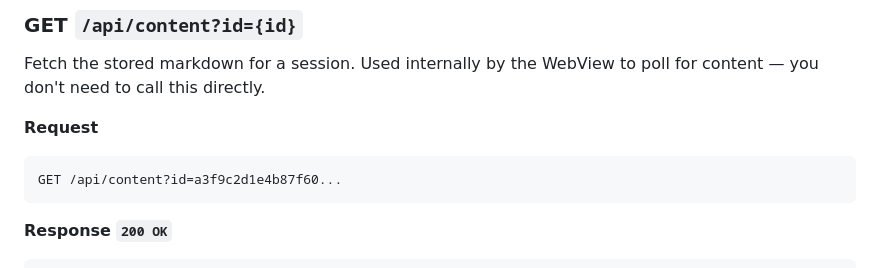
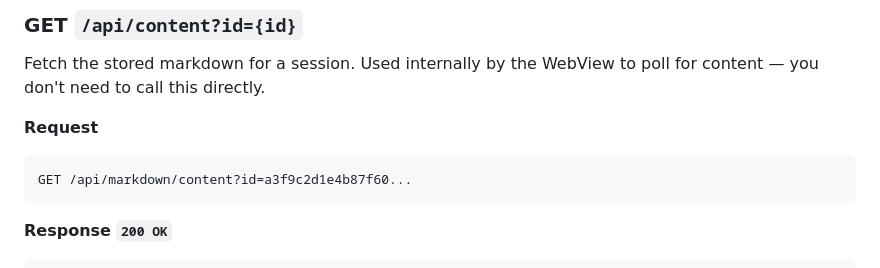
Before and after one commit to Arman-Sadeghi-2003/Markdown_reader, a Markdown page: README.md, the part around the change. Drawn GitHub-style.

Commit message:
Change API endpoint from /api/content to /api/markdown/content
Update API endpoint in README for markdown content.

````diff
--- a/README.md
+++ b/README.md
@@ -85,7 +85,7 @@ Fetch the stored markdown for a session. Used internally by the WebView to poll
 
 **Request**
 ```http
-GET /api/content?id=a3f9c2d1e4b87f60...
+GET /api/markdown/content?id=a3f9c2d1e4b87f60...
 ```
 
 **Response `200 OK`**
````
